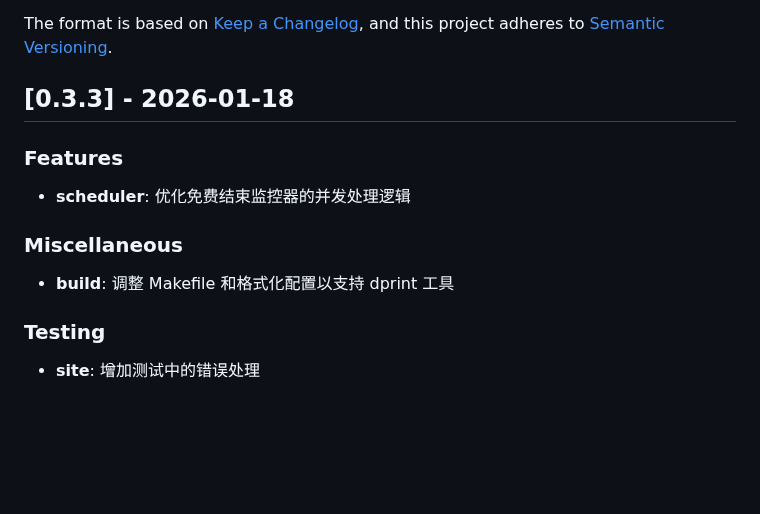
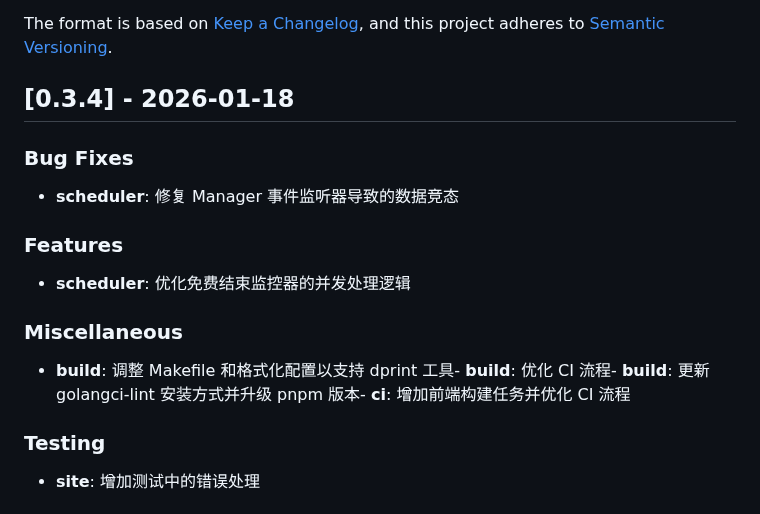
Before and after one commit to sunerpy/pt-tools, a Markdown page: CHANGELOG.md, the part around the change. Rendered like a GitHub page; blank space fills up the shorter version.

Commit message:
chore(changelog): update CHANGELOG.md [skip ci]

```diff
--- a/CHANGELOG.md
+++ b/CHANGELOG.md
@@ -5,7 +5,11 @@ All notable changes to this project will be documented in this file.
 The format is based on [Keep a Changelog](https://keepachangelog.com/en/1.0.0/),
 and this project adheres to [Semantic Versioning](https://semver.org/spec/v2.0.0.html).
 
-## [0.3.3] - 2026-01-18
+## [0.3.4] - 2026-01-18
+
+### Bug Fixes
+
+- **scheduler**: 修复 Manager 事件监听器导致的数据竞态
 
 ### Features
 
@@ -13,7 +17,7 @@ and this project adheres to [Semantic Versioning](https://semver.org/spec/v2.0.0
 
 ### Miscellaneous
 
-- **build**: 调整 Makefile 和格式化配置以支持 dprint 工具
+- **build**: 调整 Makefile 和格式化配置以支持 dprint 工具- **build**: 优化 CI 流程- **build**: 更新 golangci-lint 安装方式并升级 pnpm 版本- **ci**: 增加前端构建任务并优化 CI 流程
 
 ### Testing
 
```
